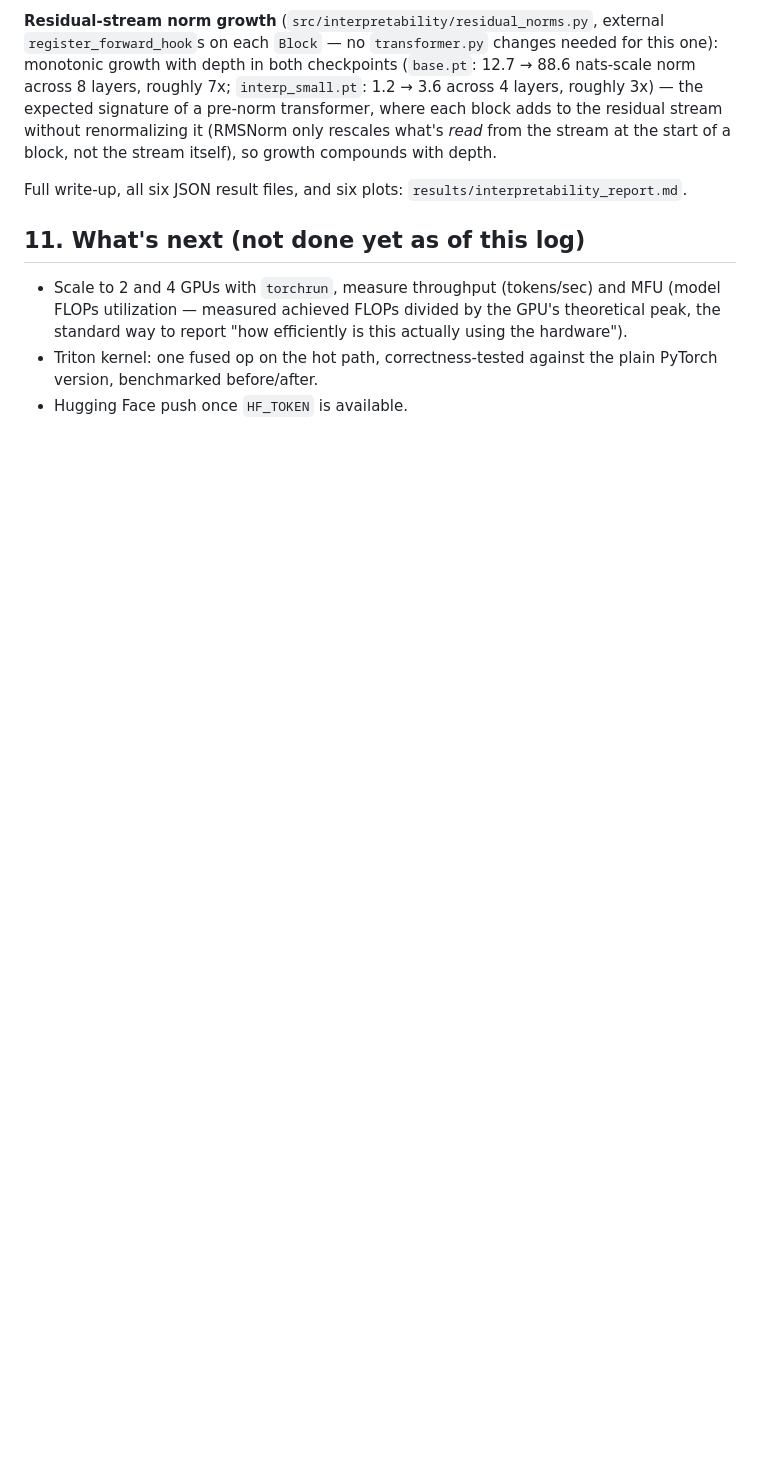
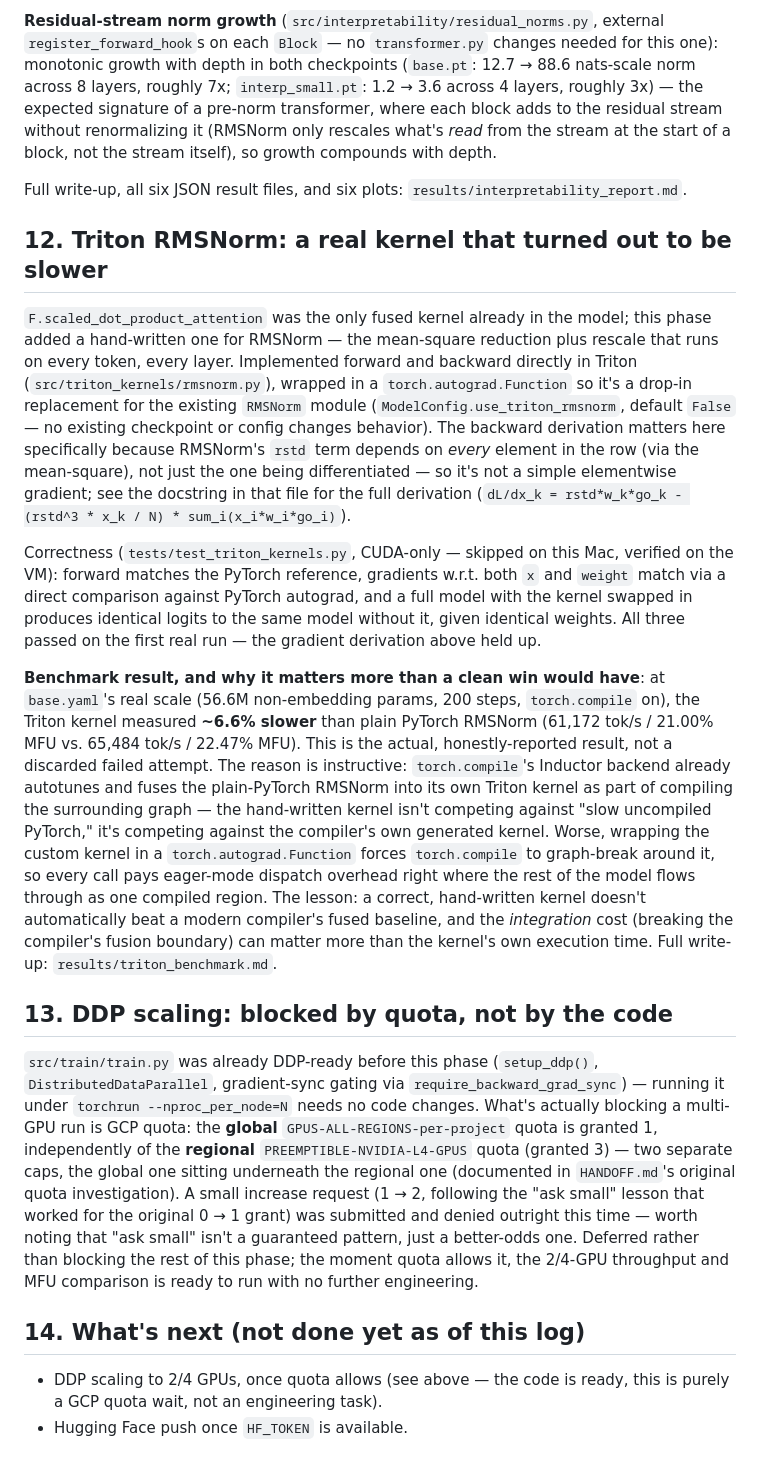
Before and after one commit to Hariprashad-Ravikumar/transformer-pretraining-from-scratch, a Markdown page: LEARNING_LOG.md, the part around the change. GitHub-like rendering; blank space fills up the shorter version.

```diff
--- a/LEARNING_LOG.md
+++ b/LEARNING_LOG.md
@@ -686,12 +686,57 @@ stream at the start of a block, not the stream itself), so growth compounds with
 
 Full write-up, all six JSON result files, and six plots: `results/interpretability_report.md`.
 
-## 11. What's next (not done yet as of this log)
+## 12. Triton RMSNorm: a real kernel that turned out to be slower
 
-- Scale to 2 and 4 GPUs with `torchrun`, measure throughput (tokens/sec) and
-  MFU (model FLOPs utilization — measured achieved FLOPs divided by the GPU's
-  theoretical peak, the standard way to report "how efficiently is this
-  actually using the hardware").
-- Triton kernel: one fused op on the hot path, correctness-tested against the
-  plain PyTorch version, benchmarked before/after.
+`F.scaled_dot_product_attention` was the only fused kernel already in the model; this
+phase added a hand-written one for RMSNorm — the mean-square reduction plus rescale that
+runs on every token, every layer. Implemented forward and backward directly in Triton
+(`src/triton_kernels/rmsnorm.py`), wrapped in a `torch.autograd.Function` so it's a
+drop-in replacement for the existing `RMSNorm` module (`ModelConfig.use_triton_rmsnorm`,
+default `False` — no existing checkpoint or config changes behavior). The backward
+derivation matters here specifically because RMSNorm's `rstd` term depends on *every*
+element in the row (via the mean-square), not just the one being differentiated — so it's
+not a simple elementwise gradient; see the docstring in that file for the full derivation
+(`dL/dx_k = rstd*w_k*go_k - (rstd^3 * x_k / N) * sum_i(x_i*w_i*go_i)`).
+
+Correctness (`tests/test_triton_kernels.py`, CUDA-only — skipped on this Mac, verified on
+the VM): forward matches the PyTorch reference, gradients w.r.t. both `x` and `weight`
+match via a direct comparison against PyTorch autograd, and a full model with the kernel
+swapped in produces identical logits to the same model without it, given identical
+weights. All three passed on the first real run — the gradient derivation above held up.
+
+**Benchmark result, and why it matters more than a clean win would have**: at
+`base.yaml`'s real scale (56.6M non-embedding params, 200 steps, `torch.compile` on),
+the Triton kernel measured **~6.6% slower** than plain PyTorch RMSNorm (61,172 tok/s /
+21.00% MFU vs. 65,484 tok/s / 22.47% MFU). This is the actual, honestly-reported result,
+not a discarded failed attempt. The reason is instructive: `torch.compile`'s Inductor
+backend already autotunes and fuses the plain-PyTorch RMSNorm into its own Triton kernel
+as part of compiling the surrounding graph — the hand-written kernel isn't competing
+against "slow uncompiled PyTorch," it's competing against the compiler's own generated
+kernel. Worse, wrapping the custom kernel in a `torch.autograd.Function` forces
+`torch.compile` to graph-break around it, so every call pays eager-mode dispatch overhead
+right where the rest of the model flows through as one compiled region. The lesson: a
+correct, hand-written kernel doesn't automatically beat a modern compiler's fused
+baseline, and the *integration* cost (breaking the compiler's fusion boundary) can matter
+more than the kernel's own execution time. Full write-up: `results/triton_benchmark.md`.
+
+## 13. DDP scaling: blocked by quota, not by the code
+
+`src/train/train.py` was already DDP-ready before this phase (`setup_ddp()`,
+`DistributedDataParallel`, gradient-sync gating via `require_backward_grad_sync`) —
+running it under `torchrun --nproc_per_node=N` needs no code changes. What's actually
+blocking a multi-GPU run is GCP quota: the **global** `GPUS-ALL-REGIONS-per-project`
+quota is granted 1, independently of the **regional** `PREEMPTIBLE-NVIDIA-L4-GPUS`
+quota (granted 3) — two separate caps, the global one sitting underneath the regional
+one (documented in `HANDOFF.md`'s original quota investigation). A small increase
+request (1 → 2, following the "ask small" lesson that worked for the original 0 → 1
+grant) was submitted and denied outright this time — worth noting that "ask small" isn't
+a guaranteed pattern, just a better-odds one. Deferred rather than blocking the rest of
+this phase; the moment quota allows it, the 2/4-GPU throughput and MFU comparison is
+ready to run with no further engineering.
+
+## 14. What's next (not done yet as of this log)
+
+- DDP scaling to 2/4 GPUs, once quota allows (see above — the code is ready, this is
+  purely a GCP quota wait, not an engineering task).
 - Hugging Face push once `HF_TOKEN` is available.
```
Also changed, not shown: README.md (+22 -2 lines), results/triton_benchmark.md (added, +64 -0 lines).
